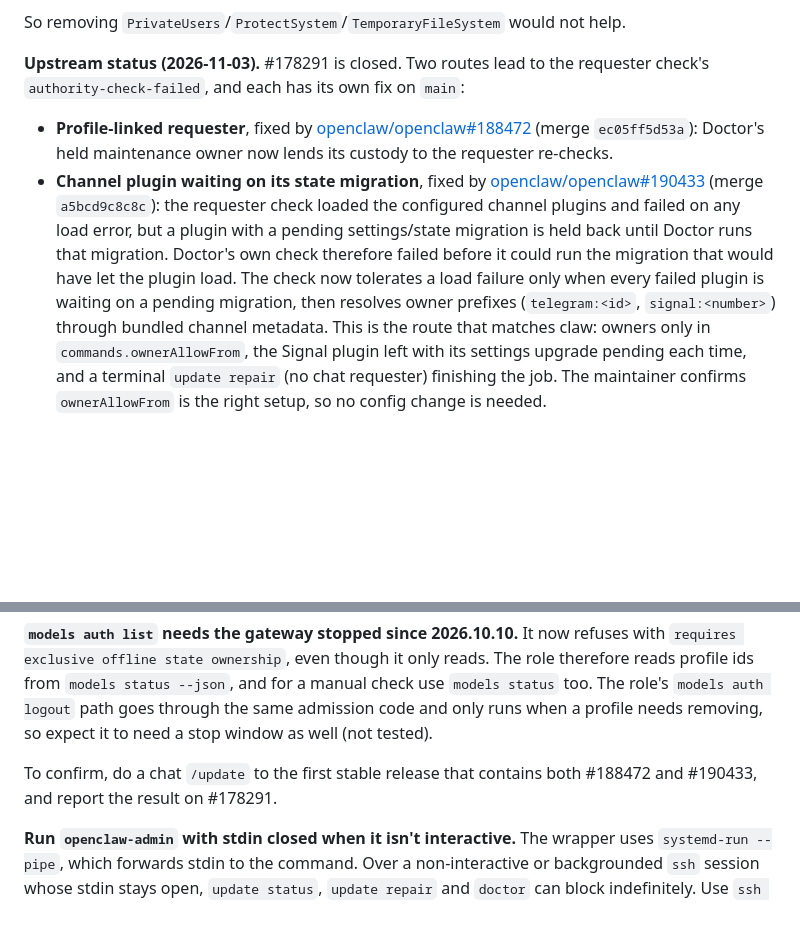
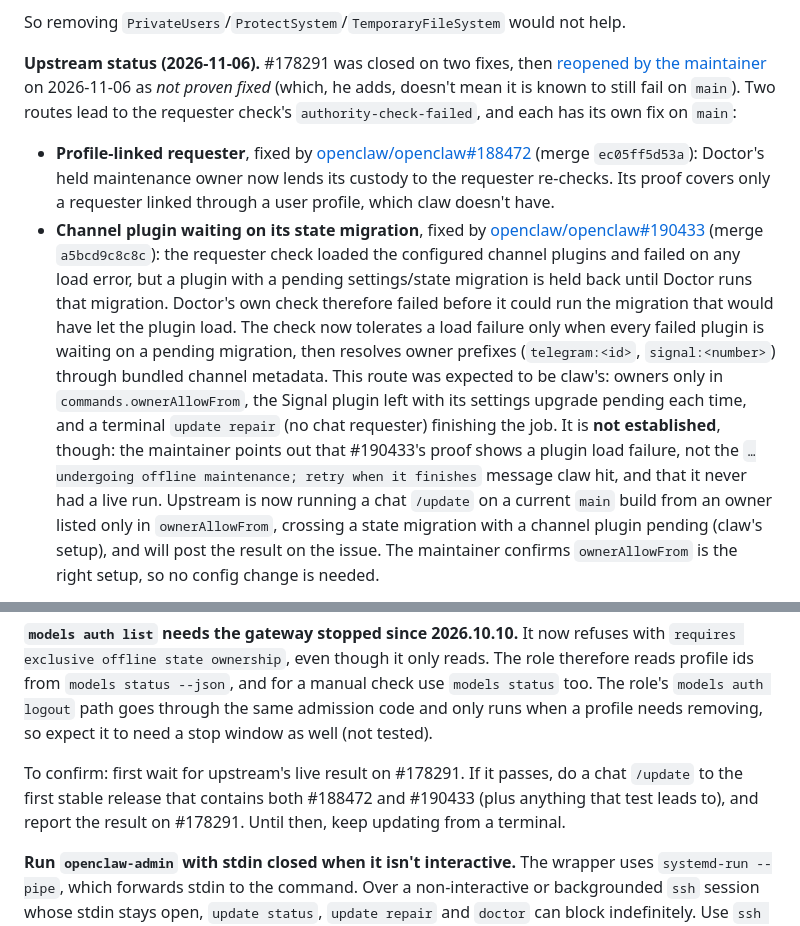
Before and after one commit to Farzy/self-config, a Markdown page: docs/openclaw.md, 2 parts joined by grey strips. Rendered like a GitHub page; blank space fills up the shorter version.

Commit message:
docs(openclaw): #178291 reopened, fixes not proven for claw
The maintainer reopened openclaw/openclaw#178291 on 2026-11-06 as "not
proven fixed". Update the upstream status in docs/openclaw.md section 4.4:

- #188472's proof only covers a profile-linked requester, which claw
  doesn't have.
- #190433 is no longer presented as claw's confirmed route: its proof
  shows a plugin load failure, not the "offline maintenance" message claw
  hit, and it had no live run. Upstream is testing a chat /update from an
  ownerAllowFrom-only owner on main, which is claw's setup.
- No published version has either fix: 2026.10.10, 2026.11.1 (rechecked
  on claw's installed package) and 2026.11.5-beta.1.
- The confirmation plan now waits for upstream's live result before a
  chat /update on claw; terminal updates stay the way to upgrade.

Co-Authored-By: Claude Opus 5.5 <noreply@anthropic.com>

```diff
--- a/docs/openclaw.md
+++ b/docs/openclaw.md
@@ -270,7 +270,7 @@ ssh -n claw "sudo openclaw-admin update status --json < /dev/null"   # lastRun s
 
 So removing `PrivateUsers`/`ProtectSystem`/`TemporaryFileSystem` would not help.
 
-**Upstream status (2026-11-03).** #178291 is closed. Two routes lead to the requester check's `authority-check-failed`, and each has its own fix on `main`:
-- **Profile-linked requester**, fixed by [openclaw/openclaw#188472](https://github.com/openclaw/openclaw/pull/188472) (merge `ec05ff5d53a`): Doctor's held maintenance owner now lends its custody to the requester re-checks.
-- **Channel plugin waiting on its state migration**, fixed by [openclaw/openclaw#190433](https://github.com/openclaw/openclaw/pull/190433) (merge `a5bcd9c8c8c`): the requester check loaded the configured channel plugins and failed on any load error, but a plugin with a pending settings/state migration is held back until Doctor runs that migration. Doctor's own check therefore failed before it could run the migration that would have let the plugin load. The check now tolerates a load failure only when every failed plugin is waiting on a pending migration, then resolves owner prefixes (`telegram:<id>`, `signal:<number>`) through bundled channel metadata. This is the route that matches claw: owners only in `commands.ownerAllowFrom`, the Signal plugin left with its settings upgrade pending each time, and a terminal `update repair` (no chat requester) finishing the job. The maintainer confirms `ownerAllowFrom` is the right setup, so no config change is needed.
+**Upstream status (2026-11-06).** #178291 was closed on two fixes, then [reopened by the maintainer](https://github.com/openclaw/openclaw/issues/178291#issuecomment-6688503510) on 2026-11-06 as *not proven fixed* (which, he adds, doesn't mean it is known to still fail on `main`). Two routes lead to the requester check's `authority-check-failed`, and each has its own fix on `main`:
+- **Profile-linked requester**, fixed by [openclaw/openclaw#188472](https://github.com/openclaw/openclaw/pull/188472) (merge `ec05ff5d53a`): Doctor's held maintenance owner now lends its custody to the requester re-checks. Its proof covers only a requester linked through a user profile, which claw doesn't have.
+- **Channel plugin waiting on its state migration**, fixed by [openclaw/openclaw#190433](https://github.com/openclaw/openclaw/pull/190433) (merge `a5bcd9c8c8c`): the requester check loaded the configured channel plugins and failed on any load error, but a plugin with a pending settings/state migration is held back until Doctor runs that migration. Doctor's own check therefore failed before it could run the migration that would have let the plugin load. The check now tolerates a load failure only when every failed plugin is waiting on a pending migration, then resolves owner prefixes (`telegram:<id>`, `signal:<number>`) through bundled channel metadata. This route was expected to be claw's: owners only in `commands.ownerAllowFrom`, the Signal plugin left with its settings upgrade pending each time, and a terminal `update repair` (no chat requester) finishing the job. It is **not established**, though: the maintainer points out that #190433's proof shows a plugin load failure, not the `…undergoing offline maintenance; retry when it finishes` message claw hit, and that it never had a live run. Upstream is now running a chat `/update` on a current `main` build from an owner listed only in `ownerAllowFrom`, crossing a state migration with a channel plugin pending (claw's setup), and will post the result on the issue. The maintainer confirms `ownerAllowFrom` is the right setup, so no config change is needed.
 
@@ -278,7 +278,7 @@ Neither fix is in 2026.10.10 nor in 2026.11.1, the latest stable release: neithe
 
 **`models auth list` needs the gateway stopped since 2026.10.10.** It now refuses with `requires exclusive offline state ownership`, even though it only reads. The role therefore reads profile ids from `models status --json`, and for a manual check use `models status` too. The role's `models auth logout` path goes through the same admission code and only runs when a profile needs removing, so expect it to need a stop window as well (not tested).
 
-To confirm, do a chat `/update` to the first stable release that contains both #188472 and #190433, and report the result on #178291.
+To confirm: first wait for upstream's live result on #178291. If it passes, do a chat `/update` to the first stable release that contains both #188472 and #190433 (plus anything that test leads to), and report the result on #178291. Until then, keep updating from a terminal.
 
 **Run `openclaw-admin` with stdin closed when it isn't interactive.** The wrapper uses `systemd-run --pipe`, which forwards stdin to the command. Over a non-interactive or backgrounded `ssh` session whose stdin stays open, `update status`, `update repair` and `doctor` can block indefinitely. Use `ssh -n` or `< /dev/null`. For long maintenance windows, run the steps detached on the host (`nohup … < /dev/null > log 2>&1 &`; `nohup` only redirects stdin when it is a terminal, so over `ssh` it must be closed explicitly) so a sleeping or disconnected client can't interrupt them midway.
 
```
Also changed, not shown: other parts of docs/openclaw.md (+1 -1 lines).
